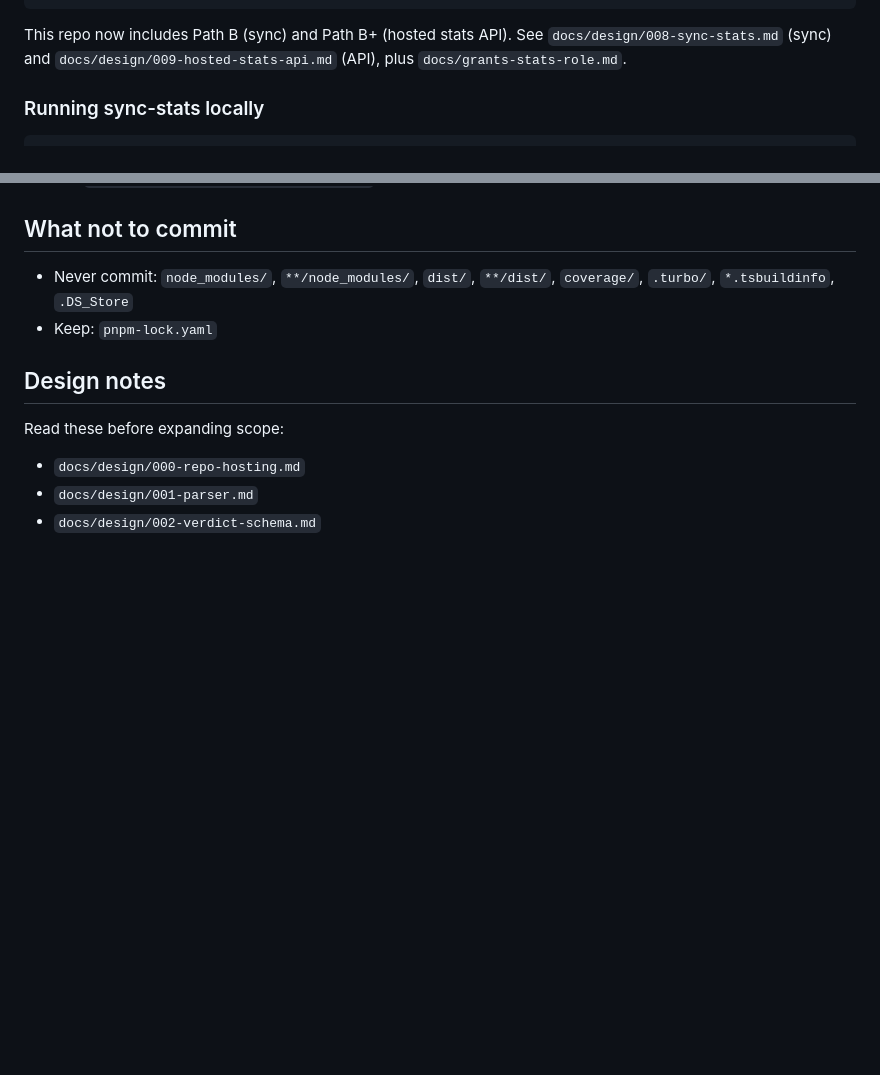
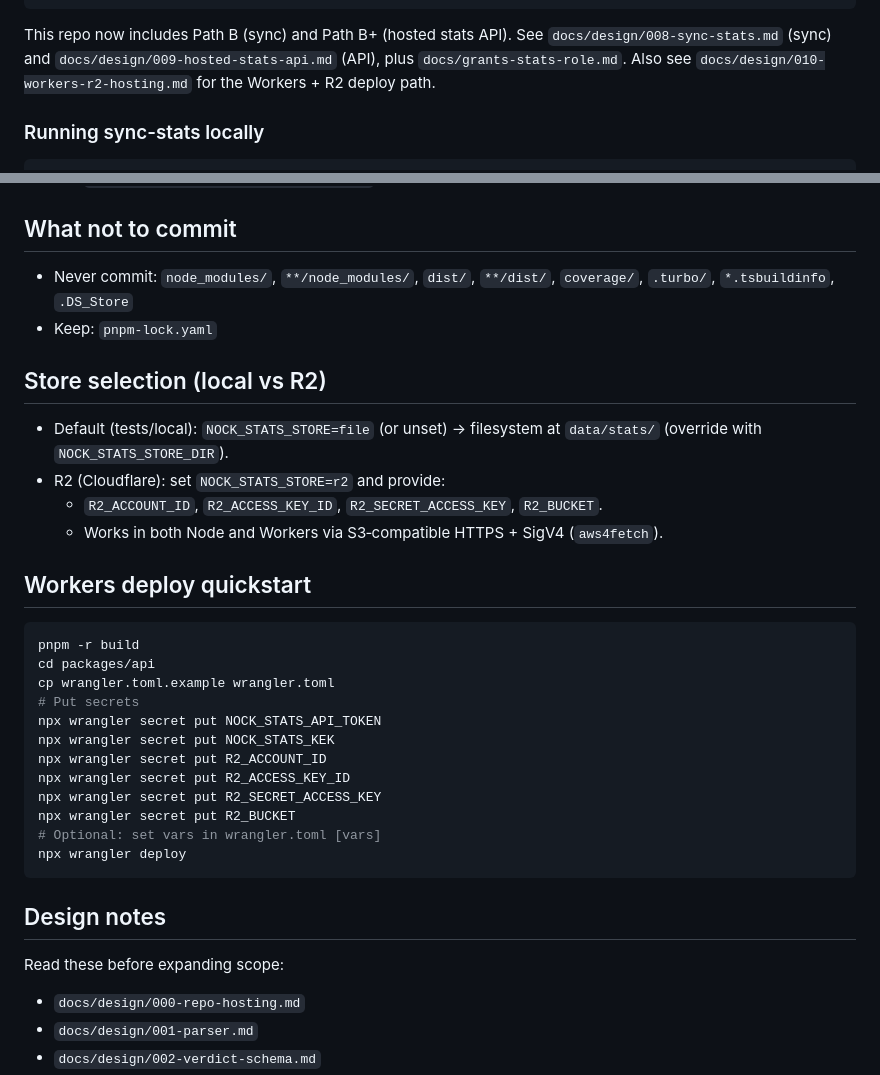
Before and after one commit to saiyamshah1496/nock, a Markdown page: docs/DEVELOPMENT.md, 2 parts joined by grey strips. Rendered like a GitHub page; blank space fills up the shorter version.

````diff
--- a/docs/DEVELOPMENT.md
+++ b/docs/DEVELOPMENT.md
@@ -107,6 +107,7 @@ ORDER BY s.n_live_tup DESC NULLS LAST;
 ```
 
 This repo now includes Path B (sync) and Path B+ (hosted stats API). See `docs/design/008-sync-stats.md` (sync) and `docs/design/009-hosted-stats-api.md` (API), plus `docs/grants-stats-role.md`.
+Also see `docs/design/010-workers-r2-hosting.md` for the Workers + R2 deploy path.
 
 ### Running sync-stats locally
 
@@ -158,6 +159,30 @@ Tip: Unknown DDL must remain YELLOW (never silent green).
 - Never commit: `node_modules/`, `**/node_modules/`, `dist/`, `**/dist/`, `coverage/`, `.turbo/`, `*.tsbuildinfo`, `.DS_Store`
 - Keep: `pnpm-lock.yaml`
 
+## Store selection (local vs R2)
+
+- Default (tests/local): `NOCK_STATS_STORE=file` (or unset) → filesystem at `data/stats/` (override with `NOCK_STATS_STORE_DIR`).
+- R2 (Cloudflare): set `NOCK_STATS_STORE=r2` and provide:
+  - `R2_ACCOUNT_ID`, `R2_ACCESS_KEY_ID`, `R2_SECRET_ACCESS_KEY`, `R2_BUCKET`.
+  - Works in both Node and Workers via S3‑compatible HTTPS + SigV4 (`aws4fetch`).
+
+## Workers deploy quickstart
+
+```bash
+pnpm -r build
+cd packages/api
+cp wrangler.toml.example wrangler.toml
+# Put secrets
+npx wrangler secret put NOCK_STATS_API_TOKEN
+npx wrangler secret put NOCK_STATS_KEK
+npx wrangler secret put R2_ACCOUNT_ID
+npx wrangler secret put R2_ACCESS_KEY_ID
+npx wrangler secret put R2_SECRET_ACCESS_KEY
+npx wrangler secret put R2_BUCKET
+# Optional: set vars in wrangler.toml [vars]
+npx wrangler deploy
+```
+
 ## Design notes
 
 Read these before expanding scope:
````
Also changed, not shown: README.md (+21 -1 lines), docs/design/010-workers-r2-hosting.md (added, +83 -0 lines).
